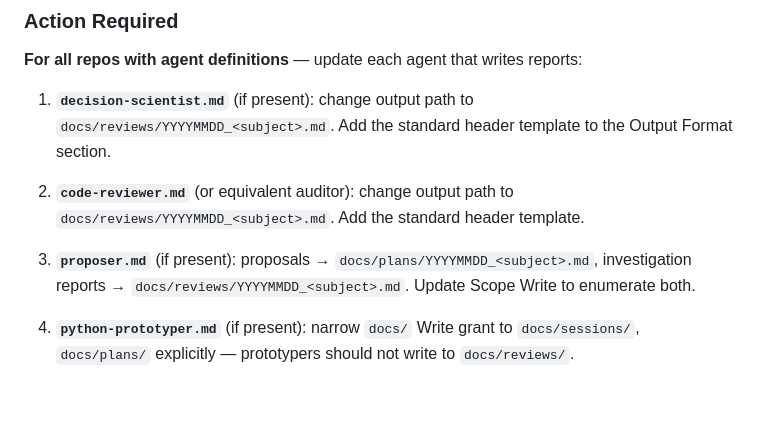
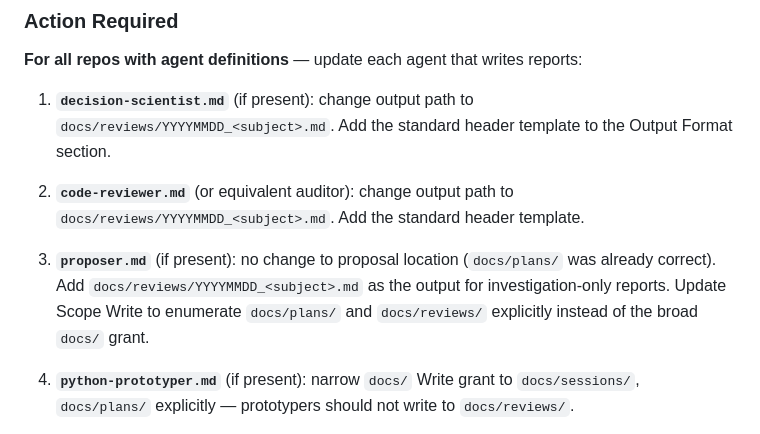
Before and after one commit to jhutchison0/tacsop, a Markdown page: docs/doctrine-updates.md, the part around the change. Rendered like a GitHub page; blank space fills up the shorter version.

Commit message:
[infra] Correct proposer action item in doctrine update
The 2026-04-21 entry incorrectly implied proposals needed to move to
docs/plans/ — that was already the correct location. The real change
was adding docs/reviews/ for investigation-only reports. Corrected in
doctrine-updates.md; the fix was also applied directly to all 11
distributed upstream-update.md files.

Co-Authored-By: Claude Sonnet 4.6 <noreply@anthropic.com>

```diff
--- a/docs/doctrine-updates.md
+++ b/docs/doctrine-updates.md
@@ -50,7 +50,7 @@ The `.claude/README.md` scope matrix was updated to reflect explicit per-directo
 
 2. **`code-reviewer.md`** (or equivalent auditor): change output path to `docs/reviews/YYYYMMDD_<subject>.md`. Add the standard header template.
 
-3. **`proposer.md`** (if present): proposals → `docs/plans/YYYYMMDD_<subject>.md`, investigation reports → `docs/reviews/YYYYMMDD_<subject>.md`. Update Scope Write to enumerate both.
+3. **`proposer.md`** (if present): no change to proposal location (`docs/plans/` was already correct). Add `docs/reviews/YYYYMMDD_<subject>.md` as the output for investigation-only reports. Update Scope Write to enumerate `docs/plans/` and `docs/reviews/` explicitly instead of the broad `docs/` grant.
 
 4. **`python-prototyper.md`** (if present): narrow `docs/` Write grant to `docs/sessions/`, `docs/plans/` explicitly — prototypers should not write to `docs/reviews/`.
 
```
